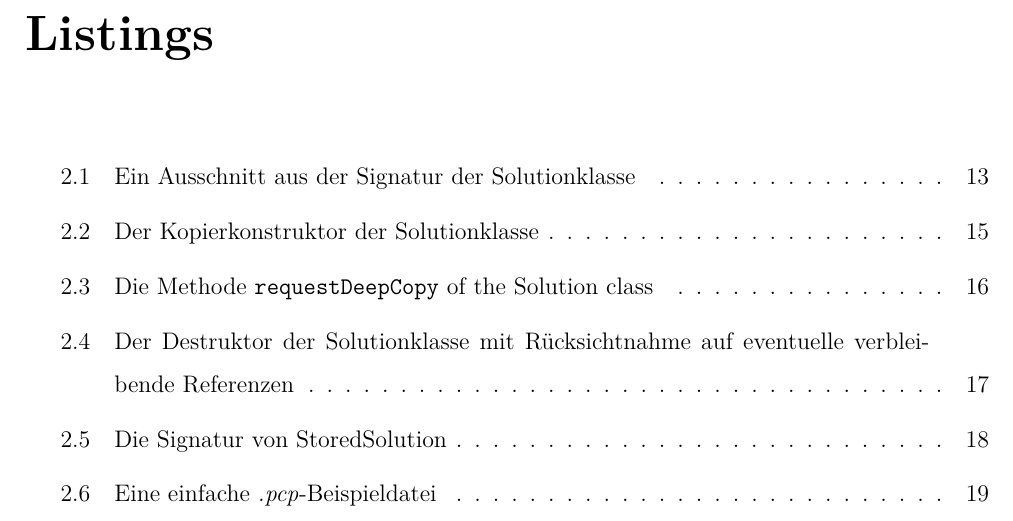
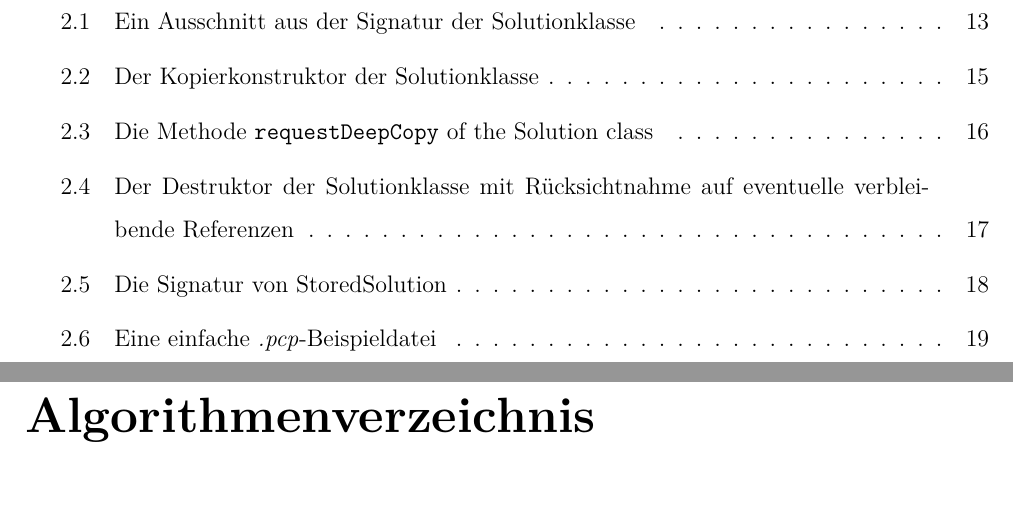
Before and after one commit to flowlo/pcp-vns, a LaTeX thesis (diplomarbeit/diplomarbeit.tex): part of page 45 of 45 before the commit and two parts of pages 45 and 46 of 46 after it, the two joined at a grey line, cut at the place of the change, the shorter picture padded with empty space. Compiled offline with pdfLaTeX.

Commit message:
Added list of algorithms at the end of the document

```diff
--- a/diplomarbeit/diplomarbeit.tex
+++ b/diplomarbeit/diplomarbeit.tex
@@ -73,4 +73,5 @@
 	\newpage
 	\listoffigures
 	\lstlistoflistings
+	\listofalgorithms
 \end{document}
```
